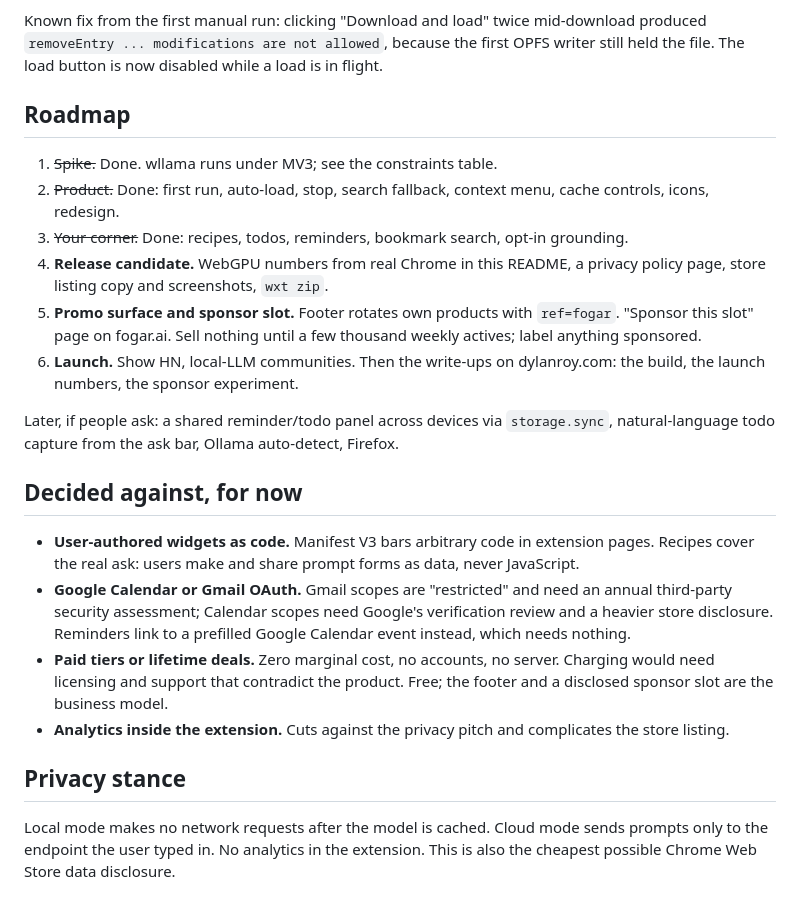
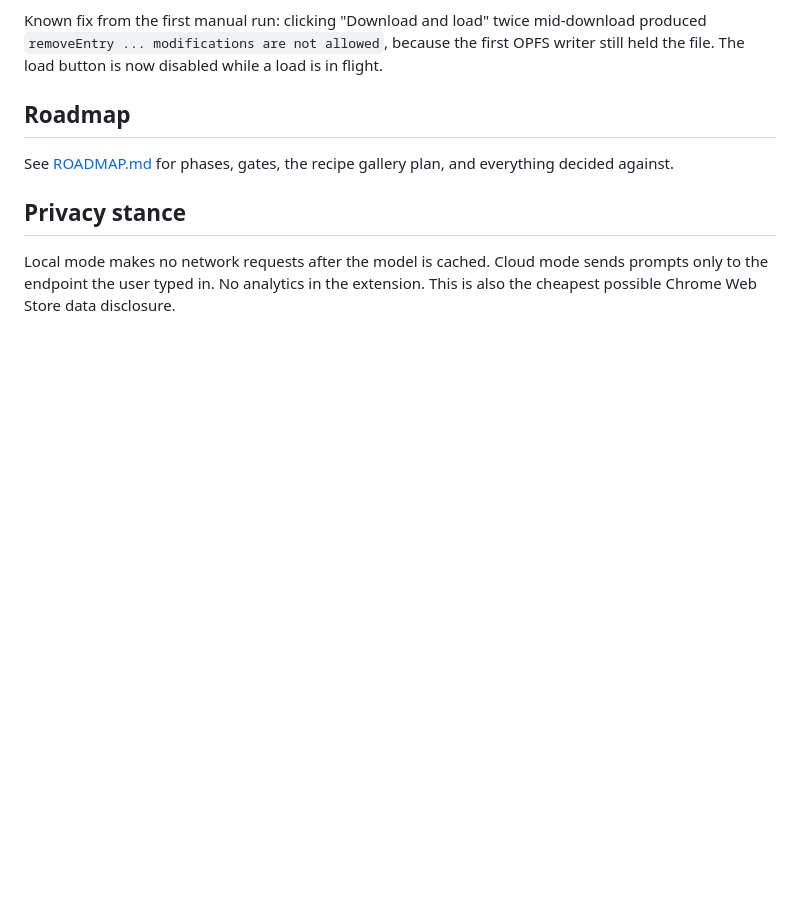
Before and after one commit to dylanroy/fogar, a Markdown page: README.md, the part around the change. GitHub-like rendering; blank space fills up the shorter version.

Commit message:
ROADMAP.md: filter, phases, release checklist, recipe gallery plan, decisions
Co-Authored-By: Claude Fable 5.1 <noreply@anthropic.com>

```diff
--- a/README.md
+++ b/README.md
@@ -78,21 +78,7 @@ Known fix from the first manual run: clicking "Download and load" twice mid-down
 
 ## Roadmap
 
-1. ~~Spike.~~ Done. wllama runs under MV3; see the constraints table.
-2. ~~Product.~~ Done: first run, auto-load, stop, search fallback, context menu, cache controls, icons, redesign.
-3. ~~Your corner.~~ Done: recipes, todos, reminders, bookmark search, opt-in grounding.
-4. **Release candidate.** WebGPU numbers from real Chrome in this README, a privacy policy page, store listing copy and screenshots, `wxt zip`.
-5. **Promo surface and sponsor slot.** Footer rotates own products with `ref=fogar`. "Sponsor this slot" page on fogar.ai. Sell nothing until a few thousand weekly actives; label anything sponsored.
-6. **Launch.** Show HN, local-LLM communities. Then the write-ups on dylanroy.com: the build, the launch numbers, the sponsor experiment.
-
-Later, if people ask: a shared reminder/todo panel across devices via `storage.sync`, natural-language todo capture from the ask bar, Ollama auto-detect, Firefox.
-
-## Decided against, for now
-
-- **User-authored widgets as code.** Manifest V3 bars arbitrary code in extension pages. Recipes cover the real ask: users make and share prompt forms as data, never JavaScript.
-- **Google Calendar or Gmail OAuth.** Gmail scopes are "restricted" and need an annual third-party security assessment; Calendar scopes need Google's verification review and a heavier store disclosure. Reminders link to a prefilled Google Calendar event instead, which needs nothing.
-- **Paid tiers or lifetime deals.** Zero marginal cost, no accounts, no server. Charging would need licensing and support that contradict the product. Free; the footer and a disclosed sponsor slot are the business model.
-- **Analytics inside the extension.** Cuts against the privacy pitch and complicates the store listing.
+See [ROADMAP.md](ROADMAP.md) for phases, gates, the recipe gallery plan, and everything decided against.
 
 ## Privacy stance
 
```
Also changed, not shown: ROADMAP.md (added, +95 -0 lines).
